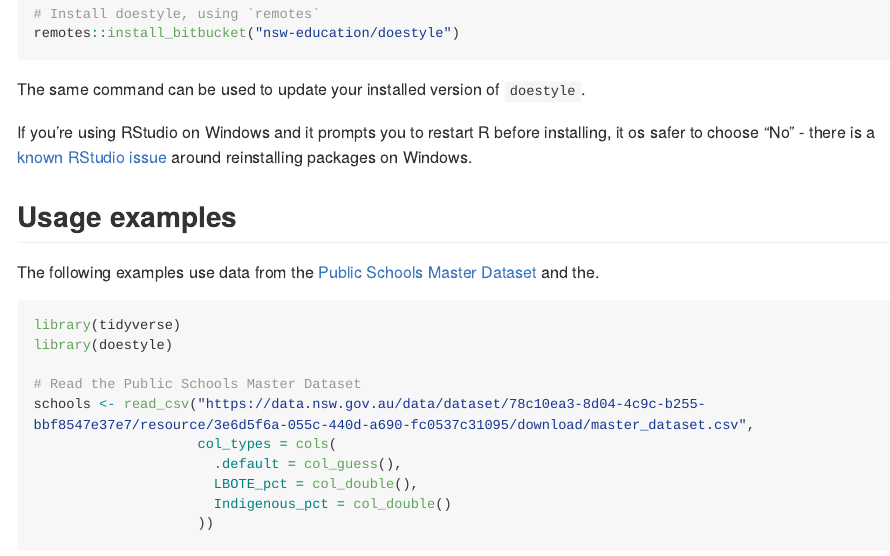
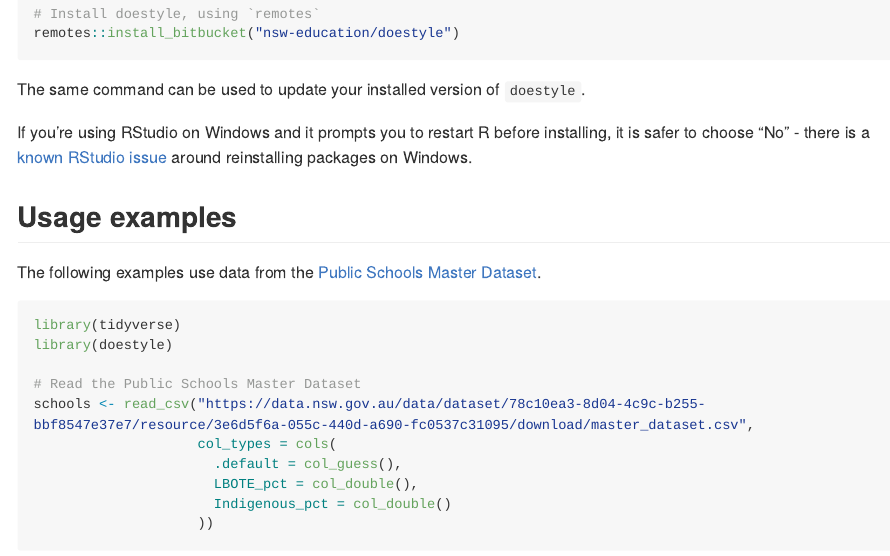
Before and after one commit to nsw-education/doestyle, an R Markdown document (README.Rmd): the page in a window 1100 px wide, from 390 px down. The pictures show the output file README.md that the author committed with the source, drawn offline in the style of GitHub; long lines of code are wrapped; badge pictures from the web are left out.

Commit message:
Fix typos

````diff
--- a/README.Rmd
+++ b/README.Rmd
@@ -39,11 +39,11 @@ remotes::install_bitbucket("nsw-education/doestyle")
 
 The same command can be used to update your installed version of `doestyle`.
 
-If you're using RStudio on Windows and it prompts you to restart R before installing, it os safer to choose "No" - there is a [known RStudio issue](https://github.com/rstudio/rstudio/issues/2656) around reinstalling packages on Windows.
+If you're using RStudio on Windows and it prompts you to restart R before installing, it is safer to choose "No" - there is a [known RStudio issue](https://github.com/rstudio/rstudio/issues/2656) around reinstalling packages on Windows.
 
 ## Usage examples
 
-The following examples use data from the [Public Schools Master Dataset](https://data.nsw.gov.au/search/dataset/ds-nsw-ckan-78c10ea3-8d04-4c9c-b255-bbf8547e37e7/) and the.
+The following examples use data from the [Public Schools Master Dataset](https://data.nsw.gov.au/search/dataset/ds-nsw-ckan-78c10ea3-8d04-4c9c-b255-bbf8547e37e7/).
 
 ```{r}
 library(tidyverse)
````
Also changed, not shown: README.md.
